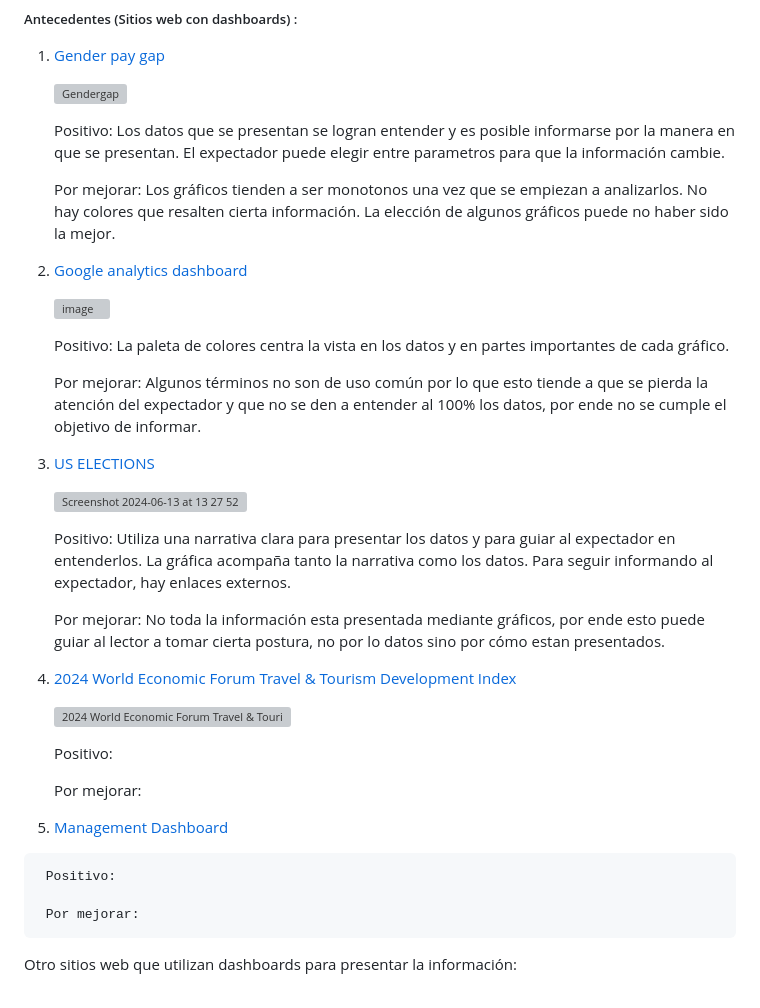
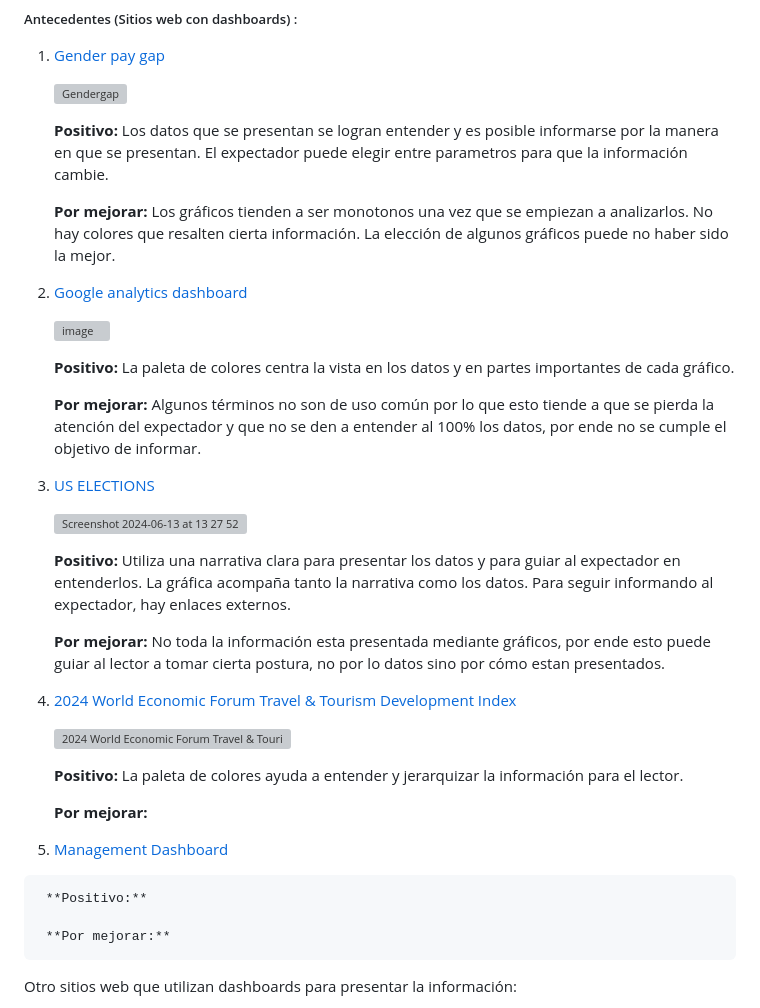
Before and after one commit to fsoti/Clases-finales, a Markdown page: README.md, the part around the change. Drawn GitHub-style; grey boxes are pictures that could not be loaded.

```diff
--- a/README.md
+++ b/README.md
@@ -35,39 +35,39 @@ La visualización abarcará las dimensiones de interés tanto de los estudiantes
 
      ![Gendergap](https://github.com/fsoti/Clases-finales/assets/94652662/8bf2defc-c9aa-4409-b0e6-ed98729e712d)
 
-     Positivo: Los datos que se presentan se logran entender y es posible informarse por la manera en que se presentan. El expectador puede elegir entre parametros para que la información cambie.
+     **Positivo:** Los datos que se presentan se logran entender y es posible informarse por la manera en que se presentan. El expectador puede elegir entre parametros para que la información cambie.
 
-     Por mejorar: Los gráficos tienden a ser monotonos una vez que se empiezan a analizarlos. No hay colores que resalten cierta información. La elección de algunos gráficos puede no haber sido la mejor.
+     **Por mejorar:** Los gráficos tienden a ser monotonos una vez que se empiezan a analizarlos. No hay colores que resalten cierta información. La elección de algunos gráficos puede no haber sido la mejor.
 
   3. [Google analytics dashboard](https://app.cumul.io/s/google-analytics-dashboard-template-t09kgsbh1x5cww09?_gl=1*1q1zemq*_gcl_au*MTM2OTI5OTAxMC4xNzE4MjA3MDg5*_ga*MTA2MzM4OTAyMy4xNzE4MjA3MDg5*_ga_DNMC2VH2X3*MTcxODIwNzA4OC4xLjAuMTcxODIwNzA4OC4wLjAuODQxNDgzMzUy)
 
      ![image](https://github.com/fsoti/Clases-finales/assets/94652662/a8bc4997-b129-46a1-8113-2af183f67c84)
 
-     Positivo: La paleta de colores centra la vista en los datos y en partes importantes de cada gráfico.
+     **Positivo:** La paleta de colores centra la vista en los datos y en partes importantes de cada gráfico.
 
-     Por mejorar: Algunos términos no son de uso común por lo que esto tiende a que se pierda la atención del expectador y que no se den a entender al 100% los datos, por ende no se cumple el objetivo de informar.
+     **Por mejorar:** Algunos términos no son de uso común por lo que esto tiende a que se pierda la atención del expectador y que no se den a entender al 100% los datos, por ende no se cumple el objetivo de informar.
 
   6. [US ELECTIONS](https://public.tableau.com/app/profile/neoris.spain/viz/USELECTIONS_17171383280740/NeoNews)
 
      ![Screenshot 2024-06-13 at 13 27 52](https://github.com/fsoti/Clases-finales/assets/94652662/7841ddbe-f075-4f81-a0e4-a70bb73612f5)
 
-     Positivo: Utiliza una narrativa clara para presentar los datos y para guiar al expectador en entenderlos. La gráfica acompaña tanto la narrativa como los datos. Para seguir informando al expectador, hay enlaces externos.
+     **Positivo:** Utiliza una narrativa clara para presentar los datos y para guiar al expectador en entenderlos. La gráfica acompaña tanto la narrativa como los datos. Para seguir informando al expectador, hay enlaces externos.
 
-     Por mejorar: No toda la información esta presentada mediante gráficos, por ende esto puede guiar al lector a tomar cierta postura, no por lo datos sino por cómo estan presentados.
+     **Por mejorar:** No toda la información esta presentada mediante gráficos, por ende esto puede guiar al lector a tomar cierta postura, no por lo datos sino por cómo estan presentados.
 
   9. [2024 World Economic Forum Travel & Tourism Development Index](https://public.tableau.com/app/profile/sherzodbek.ibragimov/viz/2024WorldEconomicForumTravelTourismDevelopmentIndex/Dashboard)
 
      ![2024 World Economic Forum Travel & Tourism Development Index](https://github.com/fsoti/Clases-finales/assets/94652662/5732b7a0-771f-451a-b660-51c07889f49c)
 
-     Positivo:
+     **Positivo:** La paleta de colores ayuda a entender y jerarquizar la información para el lector.
 
-     Por mejorar:
+     **Por mejorar:**
 
   11. [Management Dashboard](https://www.behance.net/gallery/181483085/Management-Dashboard)
 
-     Positivo:
+     **Positivo:**
 
-     Por mejorar:
+     **Por mejorar:**
 
 
 Otro sitios web que utilizan dashboards para presentar la información:
```
